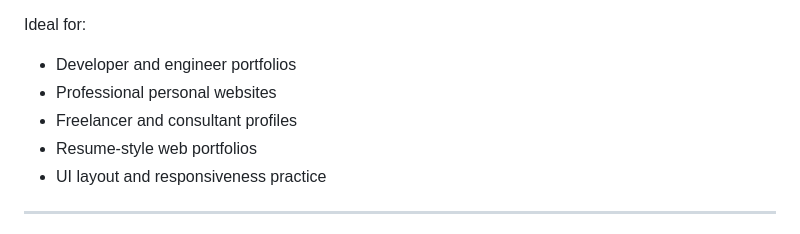
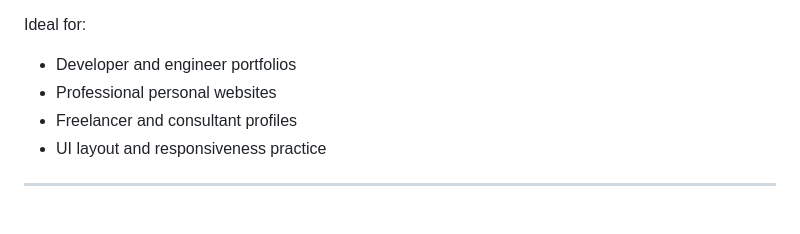
Before and after one commit to codewith-salman/Bruce-Portfolio, a Markdown page: README.md, the part around the change. Rendered like a GitHub page.

```diff
--- a/README.md
+++ b/README.md
@@ -55,7 +55,6 @@ Ideal for:
 - Developer and engineer portfolios
 - Professional personal websites
 - Freelancer and consultant profiles
-- Resume-style web portfolios
 - UI layout and responsiveness practice
 
 ---
```
